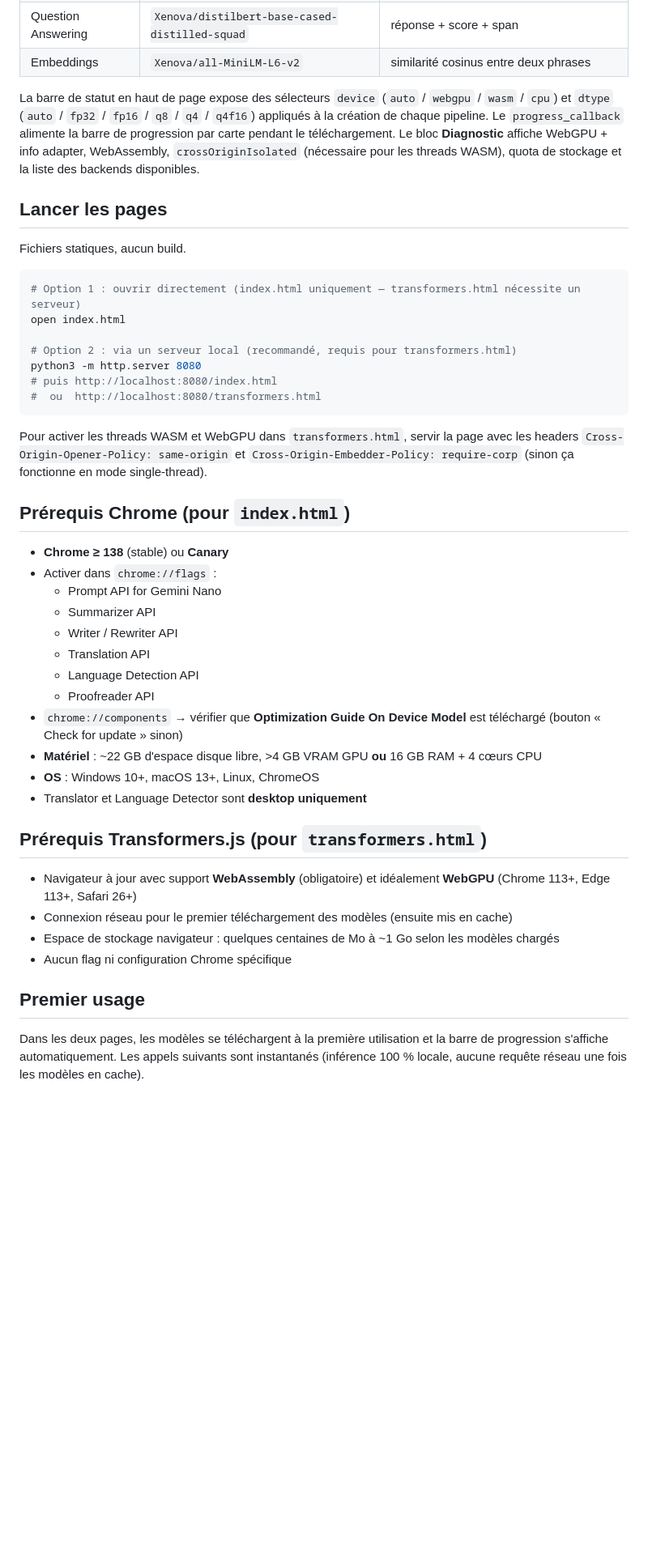
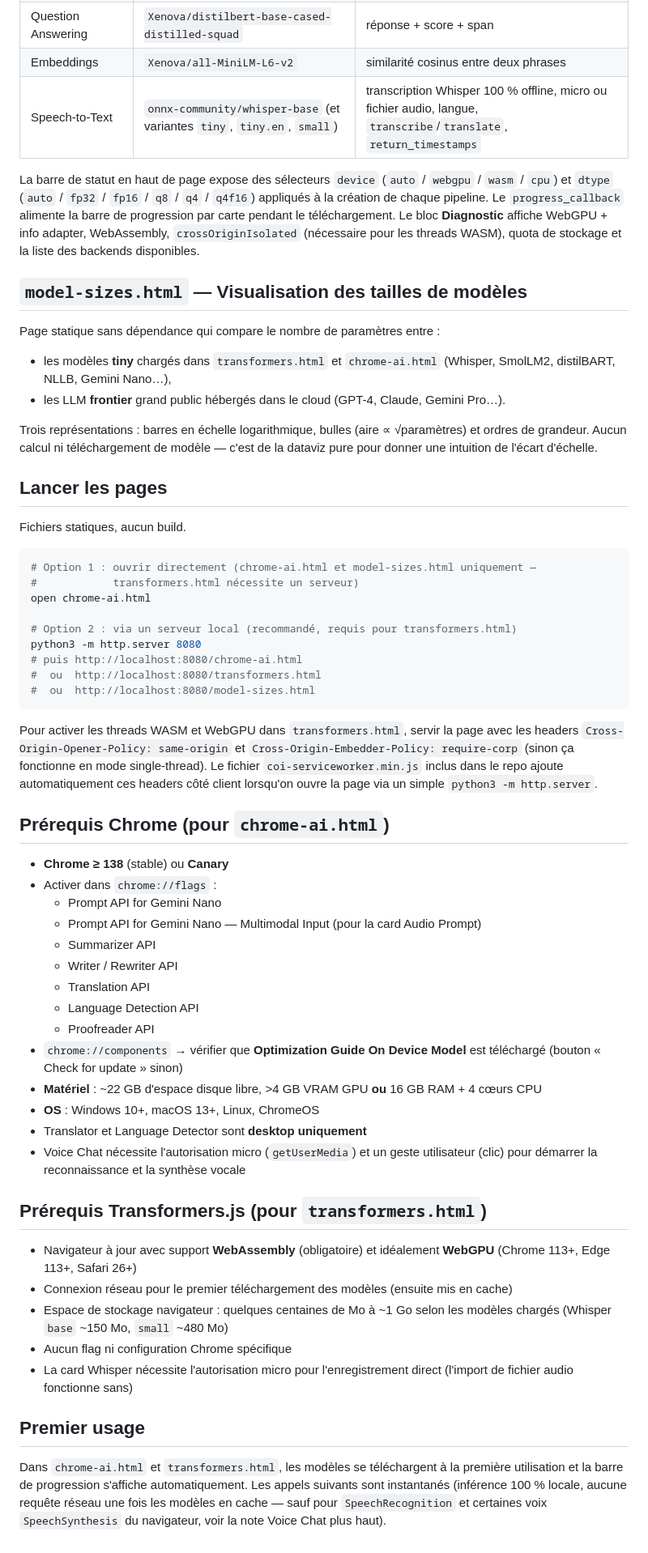
Before and after one commit to XjulI1/chrome-ai-built-in-preview, a Markdown page: README.md, the part around one of its changes. Shown at 81% size. Rendered like a GitHub page; blank space fills up the shorter version.

Commit message:
chore: update README.md

````diff
--- a/README.md
+++ b/README.md
@@ -33,30 +38,43 @@ Import direct depuis jsDelivr (`@huggingface/transformers@3.5.2`), aucun bundler
 | Zero-shot Classification | `Xenova/mobilebert-uncased-mnli` | labels arbitraires |
 | Question Answering | `Xenova/distilbert-base-cased-distilled-squad` | réponse + score + span |
 | Embeddings | `Xenova/all-MiniLM-L6-v2` | similarité cosinus entre deux phrases |
+| Speech-to-Text | `onnx-community/whisper-base` (et variantes `tiny`, `tiny.en`, `small`) | transcription Whisper 100 % offline, micro ou fichier audio, langue, `transcribe`/`translate`, `return_timestamps` |
 
 La barre de statut en haut de page expose des sélecteurs `device` (`auto` / `webgpu` / `wasm` / `cpu`) et `dtype` (`auto` / `fp32` / `fp16` / `q8` / `q4` / `q4f16`) appliqués à la création de chaque pipeline. Le `progress_callback` alimente la barre de progression par carte pendant le téléchargement. Le bloc **Diagnostic** affiche WebGPU + info adapter, WebAssembly, `crossOriginIsolated` (nécessaire pour les threads WASM), quota de stockage et la liste des backends disponibles.
+
+## `model-sizes.html` — Visualisation des tailles de modèles
+
+Page statique sans dépendance qui compare le nombre de paramètres entre :
+
+- les modèles **tiny** chargés dans `transformers.html` et `chrome-ai.html` (Whisper, SmolLM2, distilBART, NLLB, Gemini Nano…),
+- les LLM **frontier** grand public hébergés dans le cloud (GPT-4, Claude, Gemini Pro…).
+
+Trois représentations : barres en échelle logarithmique, bulles (aire ∝ √paramètres) et ordres de grandeur. Aucun calcul ni téléchargement de modèle — c'est de la dataviz pure pour donner une intuition de l'écart d'échelle.
 
 ## Lancer les pages
 
 Fichiers statiques, aucun build.
 
 ```bash
-# Option 1 : ouvrir directement (index.html uniquement — transformers.html nécessite un serveur)
-open index.html
+# Option 1 : ouvrir directement (chrome-ai.html et model-sizes.html uniquement —
+#            transformers.html nécessite un serveur)
+open chrome-ai.html
 
 # Option 2 : via un serveur local (recommandé, requis pour transformers.html)
 python3 -m http.server 8080
-# puis http://localhost:8080/index.html
+# puis http://localhost:8080/chrome-ai.html
 #  ou  http://localhost:8080/transformers.html
+#  ou  http://localhost:8080/model-sizes.html
 ```
 
-Pour activer les threads WASM et WebGPU dans `transformers.html`, servir la page avec les headers `Cross-Origin-Opener-Policy: same-origin` et `Cross-Origin-Embedder-Policy: require-corp` (sinon ça fonctionne en mode single-thread).
+Pour activer les threads WASM et WebGPU dans `transformers.html`, servir la page avec les headers `Cross-Origin-Opener-Policy: same-origin` et `Cross-Origin-Embedder-Policy: require-corp` (sinon ça fonctionne en mode single-thread). Le fichier `coi-serviceworker.min.js` inclus dans le repo ajoute automatiquement ces headers côté client lorsqu'on ouvre la page via un simple `python3 -m http.server`.
 
-## Prérequis Chrome (pour `index.html`)
+## Prérequis Chrome (pour `chrome-ai.html`)
 
 - **Chrome ≥ 138** (stable) ou **Canary**
 - Activer dans `chrome://flags` :
   - Prompt API for Gemini Nano
+  - Prompt API for Gemini Nano — Multimodal Input (pour la card Audio Prompt)
   - Summarizer API
   - Writer / Rewriter API
   - Translation API
@@ -66,14 +84,16 @@ Pour activer les threads WASM et WebGPU dans `transformers.html`, servir la page
 - **Matériel** : ~22 GB d'espace disque libre, >4 GB VRAM GPU **ou** 16 GB RAM + 4 cœurs CPU
 - **OS** : Windows 10+, macOS 13+, Linux, ChromeOS
 - Translator et Language Detector sont **desktop uniquement**
+- Voice Chat nécessite l'autorisation micro (`getUserMedia`) et un geste utilisateur (clic) pour démarrer la reconnaissance et la synthèse vocale
 
 ## Prérequis Transformers.js (pour `transformers.html`)
 
 - Navigateur à jour avec support **WebAssembly** (obligatoire) et idéalement **WebGPU** (Chrome 113+, Edge 113+, Safari 26+)
 - Connexion réseau pour le premier téléchargement des modèles (ensuite mis en cache)
-- Espace de stockage navigateur : quelques centaines de Mo à ~1 Go selon les modèles chargés
+- Espace de stockage navigateur : quelques centaines de Mo à ~1 Go selon les modèles chargés (Whisper `base` ~150 Mo, `small` ~480 Mo)
 - Aucun flag ni configuration Chrome spécifique
+- La card Whisper nécessite l'autorisation micro pour l'enregistrement direct (l'import de fichier audio fonctionne sans)
 
 ## Premier usage
 
-Dans les deux pages, les modèles se téléchargent à la première utilisation et la barre de progression s'affiche automatiquement. Les appels suivants sont instantanés (inférence 100 % locale, aucune requête réseau une fois les modèles en cache).
+Dans `chrome-ai.html` et `transformers.html`, les modèles se téléchargent à la première utilisation et la barre de progression s'affiche automatiquement. Les appels suivants sont instantanés (inférence 100 % locale, aucune requête réseau une fois les modèles en cache — sauf pour `SpeechRecognition` et certaines voix `SpeechSynthesis` du navigateur, voir la note Voice Chat plus haut).
````
Also changed, not shown: other parts of README.md (+8 -3 lines).
